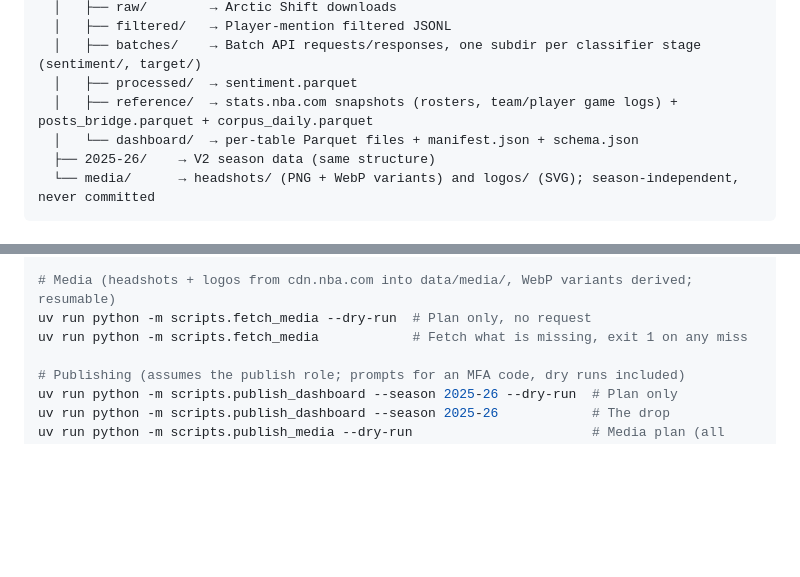
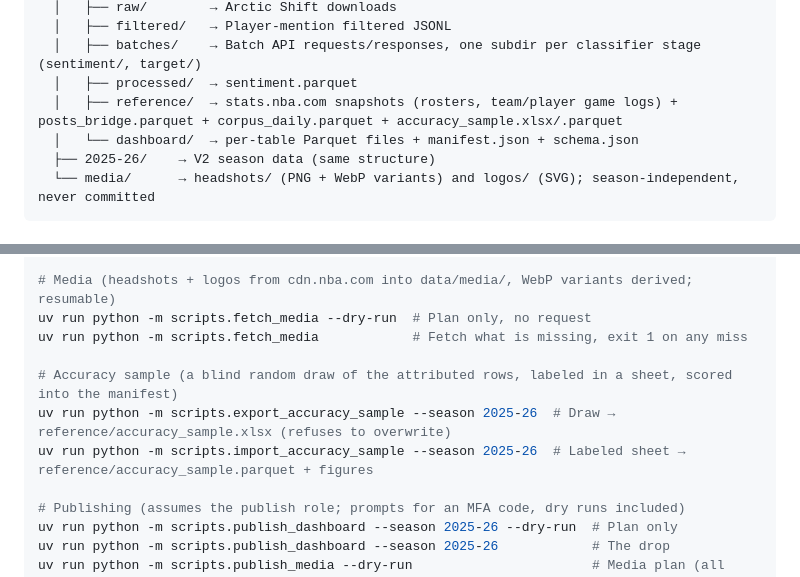
Before and after one commit to oluobiri/nba-hate-tracker, a Markdown page: .claude/CLAUDE.md, 2 parts joined by grey strips. GitHub-like rendering; blank space fills up the shorter version.

```diff
--- a/.claude/CLAUDE.md
+++ b/.claude/CLAUDE.md
@@ -22,7 +22,7 @@ data/             → Not committed
   │   ├── filtered/   → Player-mention filtered JSONL
   │   ├── batches/    → Batch API requests/responses, one subdir per classifier stage (sentiment/, target/)
   │   ├── processed/  → sentiment.parquet
-  │   ├── reference/  → stats.nba.com snapshots (rosters, team/player game logs) + posts_bridge.parquet + corpus_daily.parquet
+  │   ├── reference/  → stats.nba.com snapshots (rosters, team/player game logs) + posts_bridge.parquet + corpus_daily.parquet + accuracy_sample.xlsx/.parquet
   │   └── dashboard/  → per-table Parquet files + manifest.json + schema.json
   ├── 2025-26/    → V2 season data (same structure)
   └── media/      → headshots/ (PNG + WebP variants) and logos/ (SVG); season-independent, never committed
@@ -59,6 +59,10 @@ npm run walk                         # Playwright over dist/ at 1280 and 400
 # Media (headshots + logos from cdn.nba.com into data/media/, WebP variants derived; resumable)
 uv run python -m scripts.fetch_media --dry-run  # Plan only, no request
 uv run python -m scripts.fetch_media            # Fetch what is missing, exit 1 on any miss
+
+# Accuracy sample (a blind random draw of the attributed rows, labeled in a sheet, scored into the manifest)
+uv run python -m scripts.export_accuracy_sample --season 2025-26  # Draw → reference/accuracy_sample.xlsx (refuses to overwrite)
+uv run python -m scripts.import_accuracy_sample --season 2025-26  # Labeled sheet → reference/accuracy_sample.parquet + figures
 
 # Publishing (assumes the publish role; prompts for an MFA code, dry runs included)
 uv run python -m scripts.publish_dashboard --season 2025-26 --dry-run  # Plan only
```
Also changed, not shown: docs/data-model.md (+4 -0 lines).
